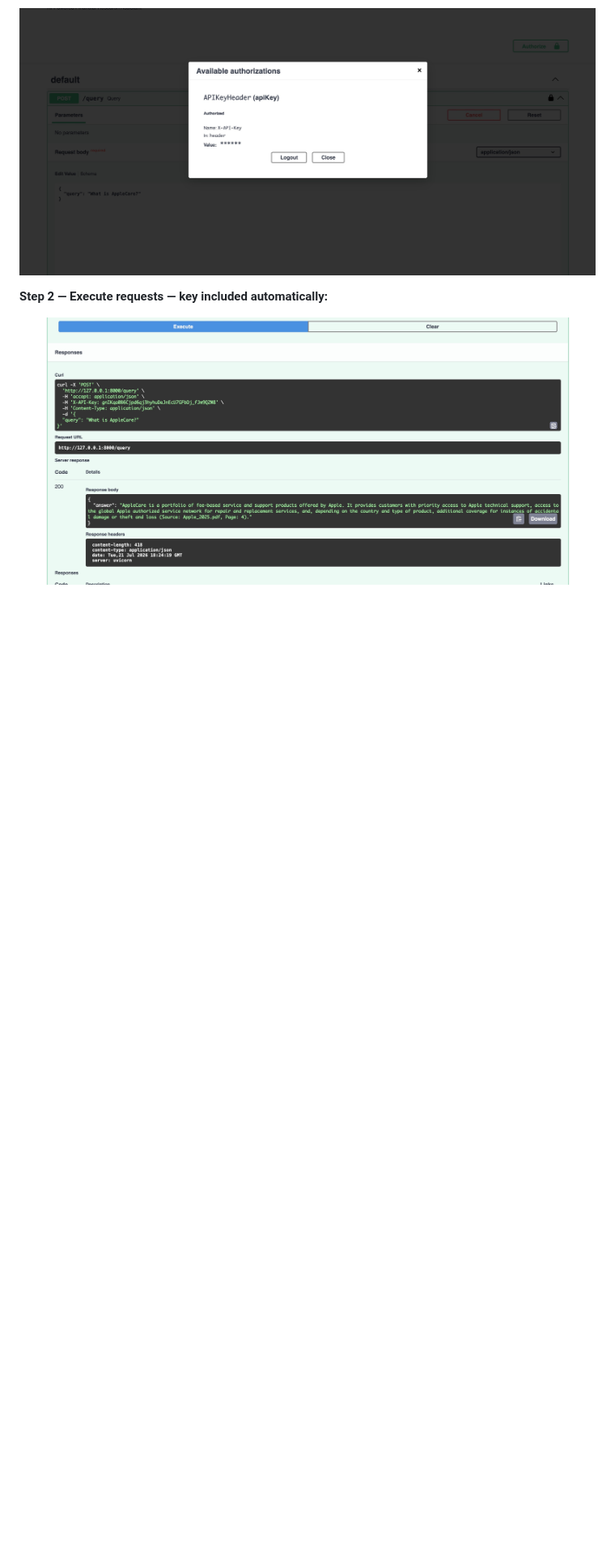
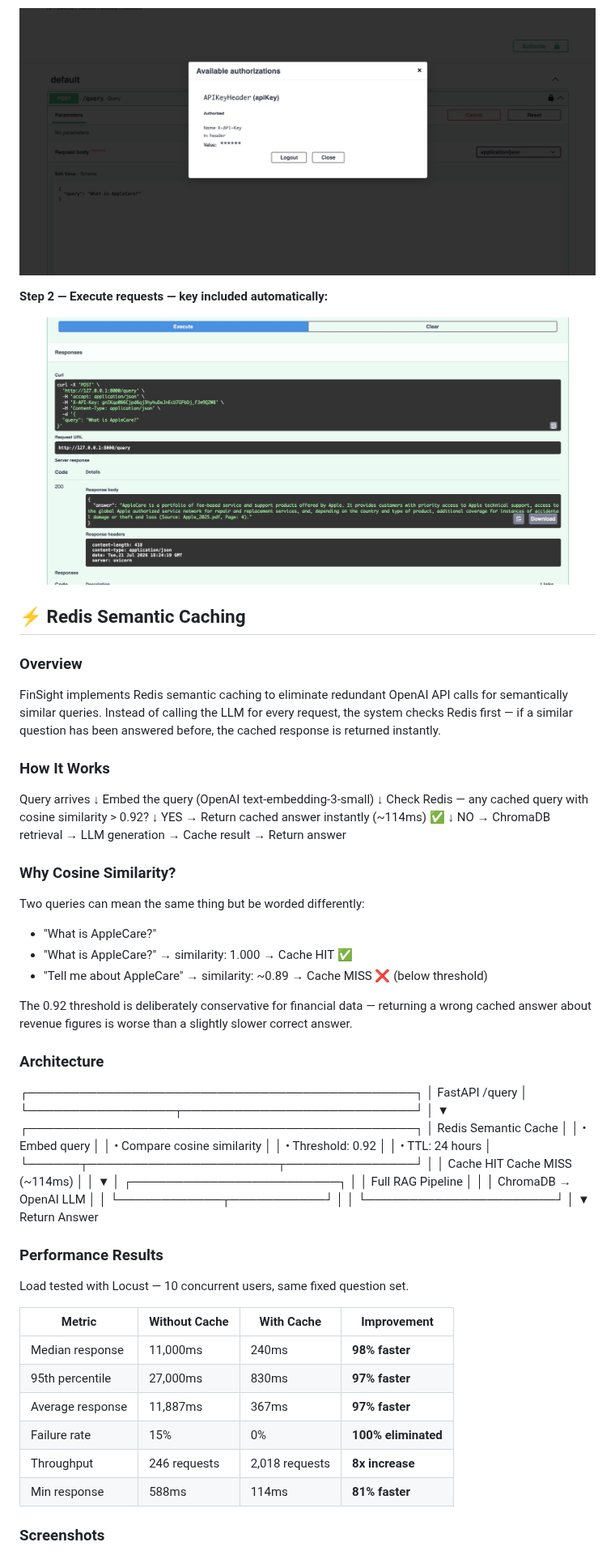
Before and after one commit to anurag1210/finsight, a Markdown page: README.md, the part around one of its changes. Shown at 81% size. Rendered like a GitHub page; blank space fills up the shorter version.

Commit message:
Add Redis semantic caching — 98% latency reduction, 8x throughput increase, 0% failure rate

```diff
--- a/README.md
+++ b/README.md
@@ -403,3 +403,79 @@ FastAPI automatically integrates API key auth into the Swagger UI at `http://loc
 **Step 2 — Execute requests — key included automatically:**
 
 ![Swagger Response](docs/screenshot/Swagger_Response.jpeg)
+
+
+## ⚡ Redis Semantic Caching
+
+### Overview
+FinSight implements Redis semantic caching to eliminate redundant OpenAI API calls
+for semantically similar queries. Instead of calling the LLM for every request,
+the system checks Redis first — if a similar question has been answered before,
+the cached response is returned instantly.
+
+### How It Works
+
+Query arrives
+↓
+Embed the query (OpenAI text-embedding-3-small)
+↓
+Check Redis — any cached query with cosine similarity > 0.92?
+↓
+YES → Return cached answer instantly (~114ms) ✅
+↓
+NO → ChromaDB retrieval → LLM generation → Cache result → Return answer
+
+
+### Why Cosine Similarity?
+Two queries can mean the same thing but be worded differently:
+- "What is AppleCare?"
+- "What is AppleCare?" → similarity: 1.000 → Cache HIT ✅
+- "Tell me about AppleCare" → similarity: ~0.89 → Cache MISS ❌ (below threshold)
+
+The 0.92 threshold is deliberately conservative for financial data — returning a
+wrong cached answer about revenue figures is worse than a slightly slower correct answer.
+
+### Architecture
+
+┌─────────────────────────────────────────────┐
+│ FastAPI /query │
+└─────────────────┬───────────────────────────┘
+│
+▼
+┌─────────────────────────────────────────────┐
+│ Redis Semantic Cache │
+│ • Embed query │
+│ • Compare cosine similarity │
+│ • Threshold: 0.92 │
+│ • TTL: 24 hours │
+└──────┬──────────────────────┬───────────────┘
+│ │
+Cache HIT Cache MISS
+(~114ms) │
+│ ▼
+│ ┌────────────────────────┐
+│ │ Full RAG Pipeline │
+│ │ ChromaDB → OpenAI LLM │
+│ └────────────┬───────────┘
+│ │
+└──────────────────────┘
+│
+▼
+Return Answer
+
+
+### Performance Results
+
+Load tested with Locust — 10 concurrent users, same fixed question set.
+
+| Metric | Without Cache | With Cache | Improvement |
+|--------|--------------|------------|-------------|
+| Median response | 11,000ms | 240ms | **98% faster** |
+| 95th percentile | 27,000ms | 830ms | **97% faster** |
+| Average response | 11,887ms | 367ms | **97% faster** |
+| Failure rate | 15% | 0% | **100% eliminated** |
+| Throughput | 246 requests | 2,018 requests | **8x increase** |
+| Min response | 588ms | 114ms | **81% faster** |
+
+### Screenshots
+
```
Also changed, not shown: other parts of README.md (+78 -0 lines), docs/screenshot/After_Cache.jpeg (added), docs/screenshot/Before_Cache.jpeg (added), 4 other files.
